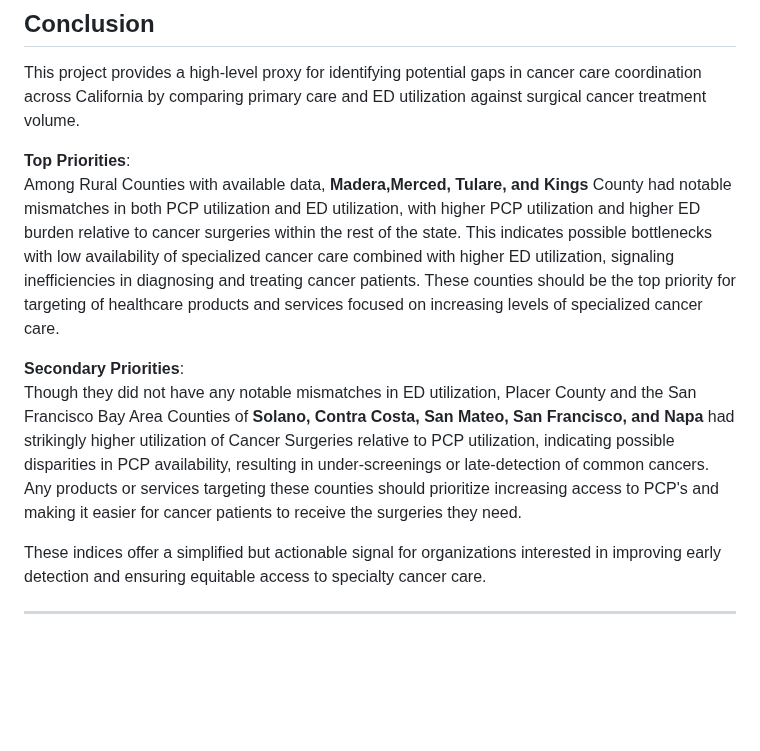
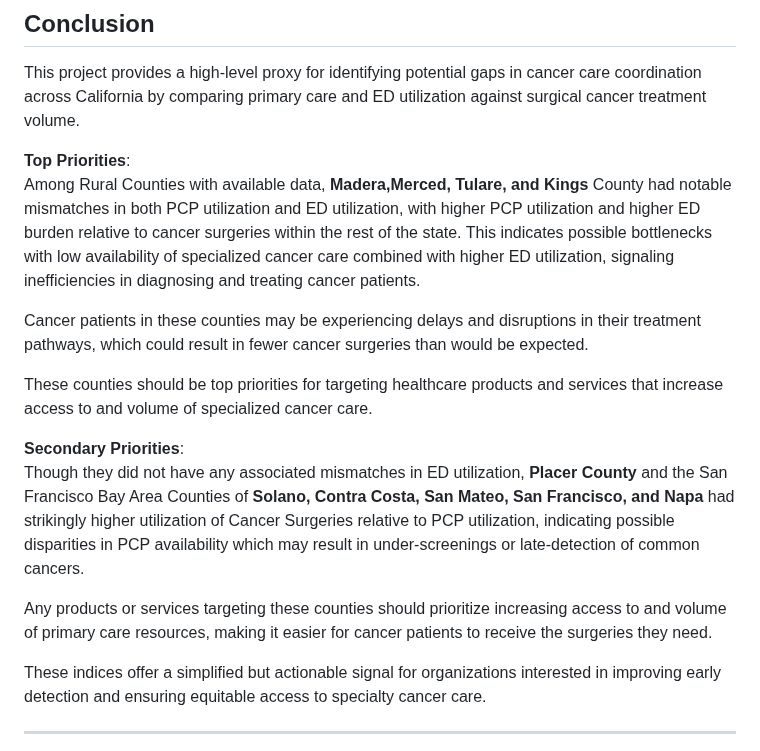
Before and after one commit to garaj2/pcp-ed-mismatch-cancer-utilization, a Markdown page: README.md, the part around the change. Rendered like a GitHub page; blank space fills up the shorter version.

```diff
--- a/README.md
+++ b/README.md
@@ -158,10 +158,16 @@ Most California counties show **no major mismatch** between ED utilization and c
 This project provides a high-level proxy for identifying potential gaps in cancer care coordination across California by comparing primary care and ED utilization against surgical cancer treatment volume.
 
 **Top Priorities**:
-Among Rural Counties with available data, **Madera,Merced, Tulare, and Kings** County had notable mismatches in both PCP utilization and ED utilization, with higher PCP utilization and higher ED burden relative to cancer surgeries within the rest of the state. This indicates possible bottlenecks with low availability of specialized cancer care combined with higher ED utilization, signaling inefficiencies in diagnosing and treating cancer patients. These counties should be the top priority for targeting of healthcare products and services focused on increasing levels of specialized cancer care.
+Among Rural Counties with available data, **Madera,Merced, Tulare, and Kings** County had notable mismatches in both PCP utilization and ED utilization, with higher PCP utilization and higher ED burden relative to cancer surgeries within the rest of the state. This indicates possible bottlenecks with low availability of specialized cancer care combined with higher ED utilization, signaling inefficiencies in diagnosing and treating cancer patients.
+
+Cancer patients in these counties may be experiencing delays and disruptions in their treatment pathways, which could result in fewer cancer surgeries than would be expected.
+
+These counties should be top priorities for targeting healthcare products and services that increase access to and volume of specialized cancer care.
 
 **Secondary Priorities**:
-Though they did not have any notable mismatches in ED utilization, Placer County and the San Francisco Bay Area Counties of **Solano, Contra Costa, San Mateo, San Francisco, and Napa** had strikingly higher utilization of Cancer Surgeries relative to PCP utilization, indicating possible disparities in PCP availability, resulting in under-screenings or late-detection of common cancers. Any products or services targeting these counties should prioritize increasing access to PCP's and making it easier for cancer patients to receive the surgeries they need.
+Though they did not have any associated mismatches in ED utilization, **Placer County** and the San Francisco Bay Area Counties of **Solano, Contra Costa, San Mateo, San Francisco, and Napa** had strikingly higher utilization of Cancer Surgeries relative to PCP utilization, indicating possible disparities in PCP availability which may result in under-screenings or late-detection of common cancers.
+
+Any products or services targeting these counties should prioritize increasing access to and volume of primary care resources, making it easier for cancer patients to receive the surgeries they need.
 
 These indices offer a simplified but actionable signal for organizations interested in improving early detection and ensuring equitable access to specialty cancer care.
 
```
